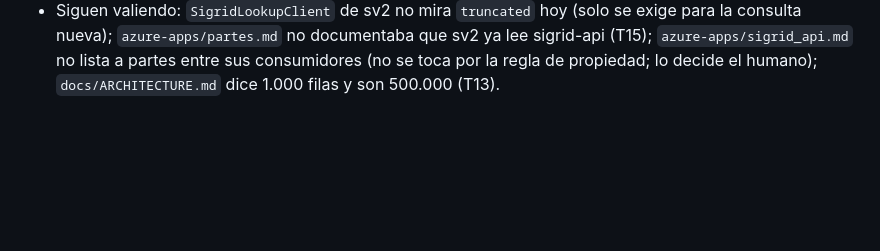
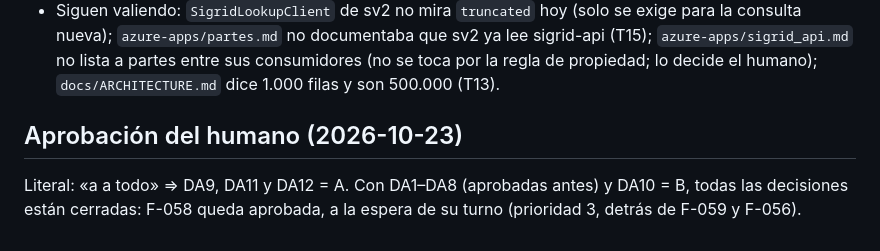
Before and after one commit to ruesma-dev/partes, a Markdown page: progress/spec_F-058.md, the part around the change. Rendered like a GitHub page; blank space fills up the shorter version.

```diff
--- a/progress/spec_F-058.md
+++ b/progress/spec_F-058.md
@@ -60,3 +60,9 @@ se manda a relectura a gemini»
   `azure-apps/sigrid_api.md` no lista a partes entre sus consumidores (no se toca por la regla
   de propiedad; lo decide el humano); `docs/ARCHITECTURE.md` dice 1.000 filas y son 500.000
   (T13).
+
+## Aprobación del humano (2026-10-23)
+
+Literal: «a a todo» ⇒ DA9, DA11 y DA12 = A. Con DA1–DA8 (aprobadas antes) y DA10 = B, todas las
+decisiones están cerradas: F-058 queda aprobada, a la espera de su turno (prioridad 3, detrás de
+F-059 y F-056).
```
Also changed, not shown: specs/F-058-relectura-cabecera-gemini/design.md (+3 -3 lines).
